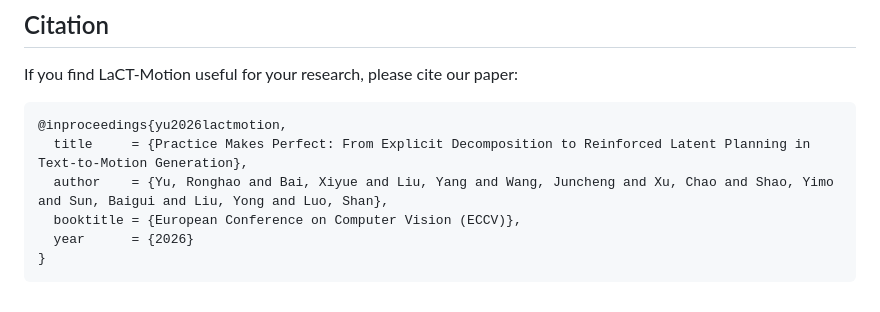
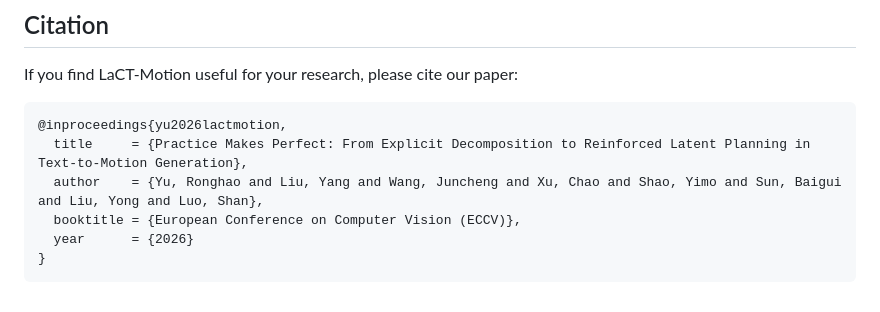
Before and after one commit to Erwin2233/LaCT-Motion, a Markdown page: README.md, the part around the change. Rendered like a GitHub page.

Commit message:
Keep BibTeX author list identical to the published paper

````diff
--- a/README.md
+++ b/README.md
@@ -298,7 +298,7 @@ If you find LaCT-Motion useful for your research, please cite our paper:
 ```bibtex
 @inproceedings{yu2026lactmotion,
   title     = {Practice Makes Perfect: From Explicit Decomposition to Reinforced Latent Planning in Text-to-Motion Generation},
-  author    = {Yu, Ronghao and Bai, Xiyue and Liu, Yang and Wang, Juncheng and Xu, Chao and Shao, Yimo and Sun, Baigui and Liu, Yong and Luo, Shan},
+  author    = {Yu, Ronghao and Liu, Yang and Wang, Juncheng and Xu, Chao and Shao, Yimo and Sun, Baigui and Liu, Yong and Luo, Shan},
   booktitle = {European Conference on Computer Vision (ECCV)},
   year      = {2026}
 }
````
